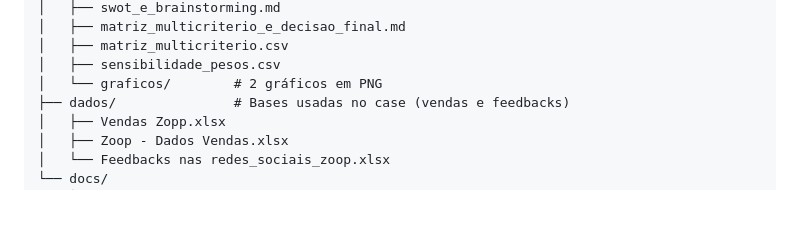
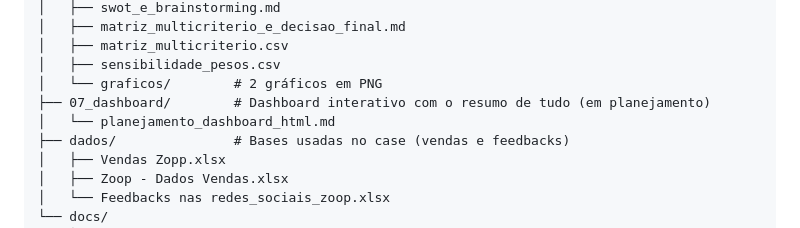
Before and after one commit to lucaspadilha01/matriz-decisao-zoop, a Markdown page: README.md, the part around the change. Drawn GitHub-style; blank space fills up the shorter version.

Commit message:
docs: add HTML dashboard plan
Co-Authored-By: Claude Sonnet 5.5 <noreply@anthropic.com>

```diff
--- a/README.md
+++ b/README.md
@@ -58,6 +58,8 @@ Projeto prático do curso da Alura sobre **IA aplicada a decisões estratégicas
 │   ├── matriz_multicriterio.csv
 │   ├── sensibilidade_pesos.csv
 │   └── graficos/        # 2 gráficos em PNG
+├── 07_dashboard/        # Dashboard interativo com o resumo de tudo (em planejamento)
+│   └── planejamento_dashboard_html.md
 ├── dados/               # Bases usadas no case (vendas e feedbacks)
 │   ├── Vendas Zopp.xlsx
 │   ├── Zoop - Dados Vendas.xlsx
```
Also changed, not shown: 07_dashboard/planejamento_dashboard_html.md (added, +98 -0 lines).
